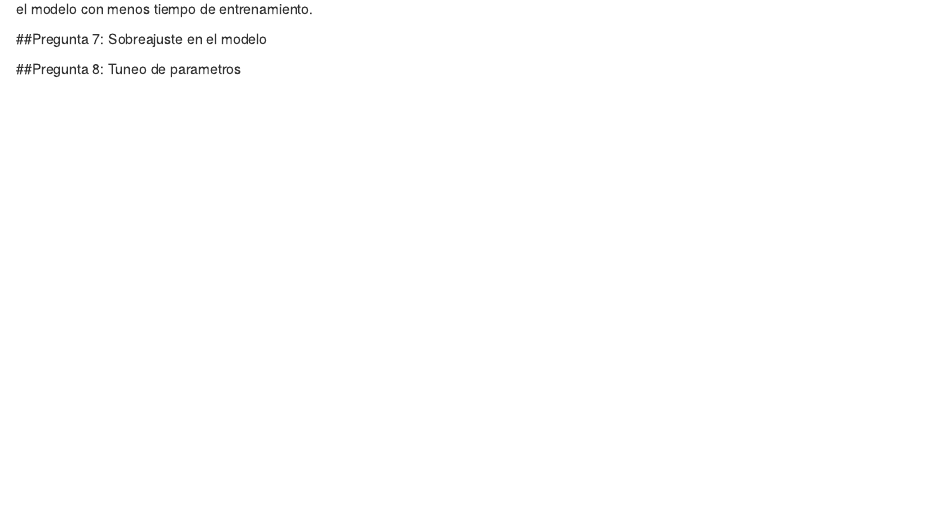
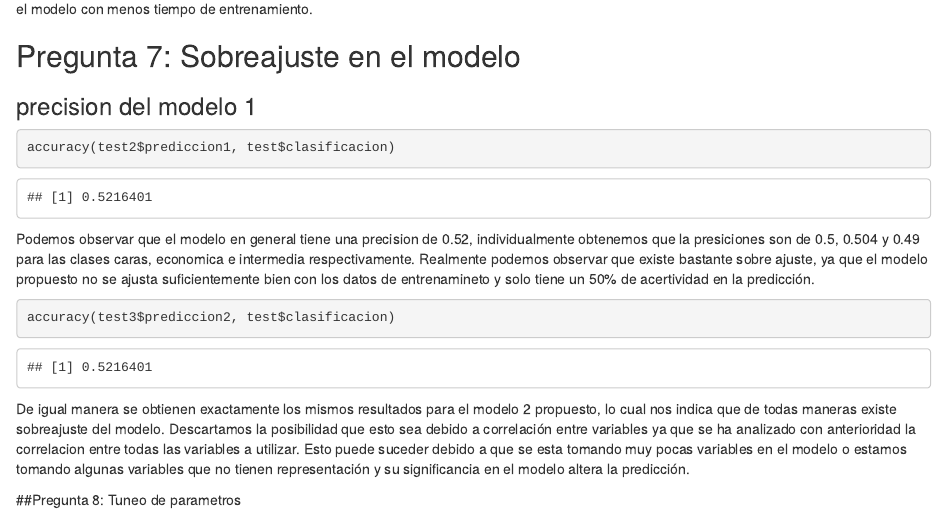
Before and after one commit to stefanquintana7/HT8, an R Markdown document (HT8.Rmd): the page in a window 1100 px wide, from 2710 px down. Rendered offline with R 4.5, knitr and Pandoc, with nearby package versions; some code elsewhere in the file could not run offline.

Commit message:
problema 7

````diff
--- a/HT8.Rmd
+++ b/HT8.Rmd
@@ -94,10 +96,20 @@ l2$sampling.time
 ```
 Observamos que la efectividad de ambos modelos es bastante baja, incluso si la comparamos con modelos de otras hojas, hasta el momento es el modelo con menos tiempo de entrenamiento.
 
-##Pregunta 7: Sobreajuste en el modelo
+## Pregunta 7: Sobreajuste en el modelo
+### precision del modelo 1
+
 ```{r}
+accuracy(test2$prediccion1, test$clasificacion)
+```
+Podemos observar que el modelo en general tiene una precision de 0.52, individualmente obtenemos que la presiciones son de 0.5, 0.504 y 0.49 para las clases caras, economica e intermedia respectivamente. Realmente podemos observar que existe bastante sobre ajuste, ya que el modelo propuesto no se ajusta suficientemente bien con los datos de entrenamineto y solo tiene un 50% de acertividad en la predicción.
+
+
+```{r}
+accuracy(test3$prediccion2, test$clasificacion)
 
 ```
+De igual manera se obtienen exactamente los mismos resultados para el modelo 2 propuesto, lo cual nos indica que de todas maneras existe sobreajuste del modelo. Descartamos la posibilidad que esto sea debido a correlación entre variables ya que se ha analizado con anterioridad la correlacion entre todas las variables a utilizar. Esto puede suceder debido a que se esta tomando muy pocas variables en el modelo o estamos tomando algunas variables que no tienen representación y su significancia en el modelo altera la predicción.
 
 ##Pregunta 8: Tuneo de parametros
 ```{r}
````
Also changed, not shown: HT8.Rmd (4 more changed lines), 1 other file.
